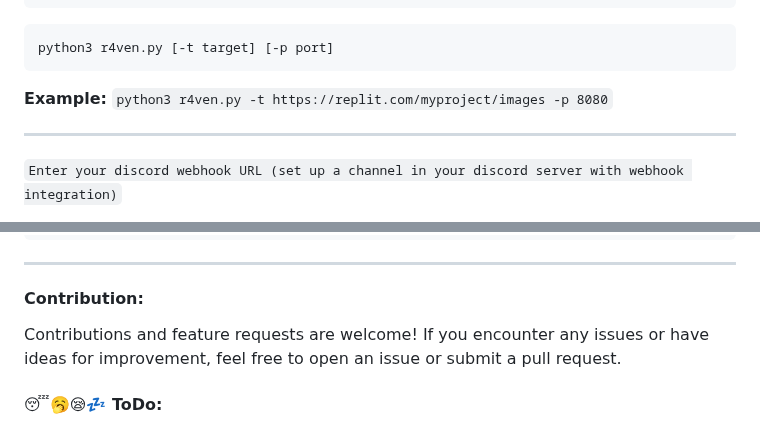
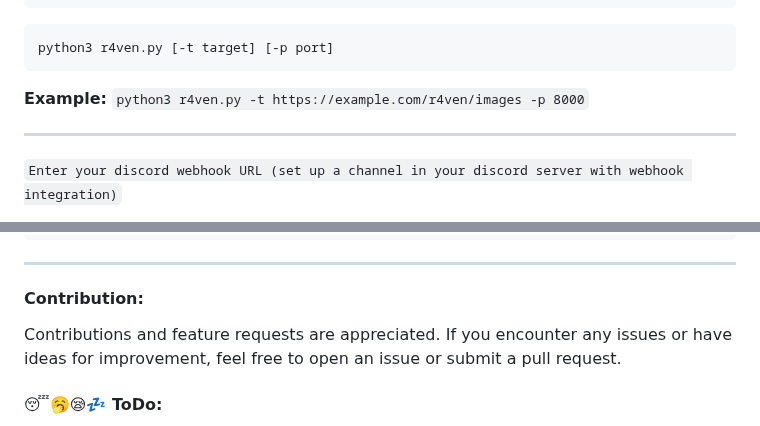
Before and after one commit to spyboy-productions/r4ven, a Markdown page: README.md, 2 parts joined by grey strips. GitHub-like rendering.

````diff
--- a/README.md
+++ b/README.md
@@ -132,7 +132,7 @@ chmod +x r4ven.py
 python3 r4ven.py [-t target] [-p port]
 ```
 
-**Example:** `python3 r4ven.py -t https://replit.com/myproject/images -p 8080`
+**Example:** `python3 r4ven.py -t https://example.com/r4ven/images -p 8000`
 
 ---
 
@@ -183,7 +183,7 @@ Serveo: `ssh -R 80:localhost:8000 serveo.net`
 
 #### Contribution:
 
-Contributions and feature requests are welcome! If you encounter any issues or have ideas for improvement, feel free to open an issue or submit a pull request.
+Contributions and feature requests are appreciated. If you encounter any issues or have ideas for improvement, feel free to open an issue or submit a pull request.
 
 #### 😴🥱😪💤 ToDo:
 
````
Also changed, not shown: other parts of README.md (+1 -1 lines).
